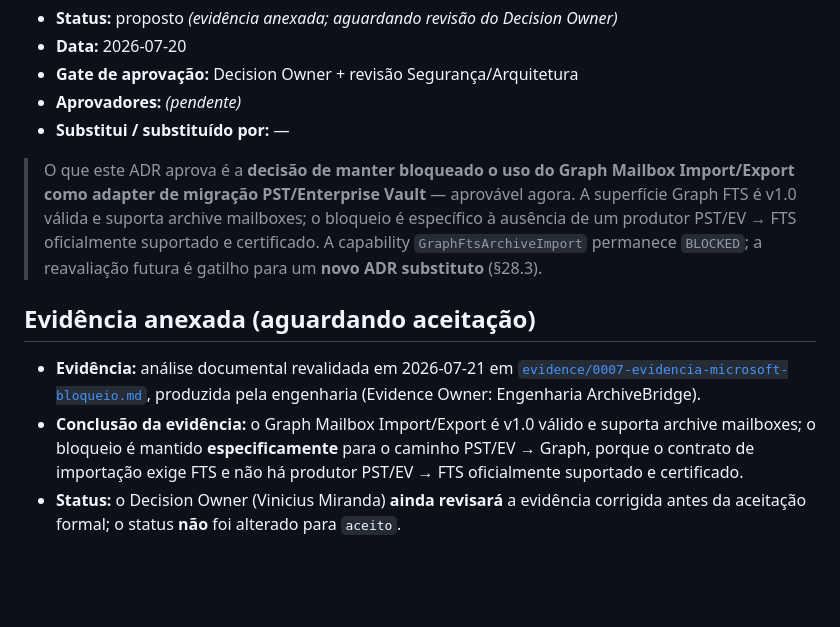
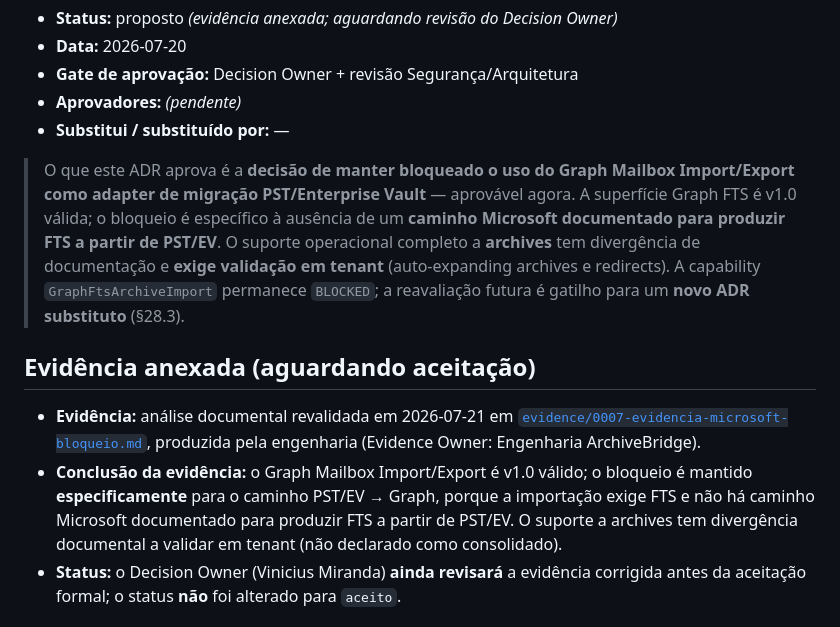
Before and after one commit to viniciusmiranda022-pixel/ArchiveBridge, a Markdown page: docs/adr/0007-graph-fts-bloqueado.md, the part around the change. GitHub-like rendering; blank space fills up the shorter version.

Commit message:
docs(adr): refine ADR-0007 evidence — archive divergence and RBAC for Applications
Segundo round de correções do owner na evidência do ADR-0007 (status
permanece proposto):

1. Suporte a archive mailboxes registrado como DIVERGÊNCIA de documentação,
   não fato consolidado: página conceitual cita primary/shared/archive; a
   visão geral operacional v1.0 e o endpoint v1.0 de discovery listam só
   primary/shared; auto-expanding archives aparecem em doc beta. Registrado
   como capability que exige validação em tenant (esp. auto-expanding e
   redirects). Não altera a razão principal do bloqueio
2. Removida a Application Access Policy (mecanismo legado); substituída por
   Exchange Online RBAC for Applications, papel Application
   MailboxItem.ImportExport e management scope restrito às mailboxes da onda
3. Diferenciados dois níveis de 'suportado': caminho oficialmente
   documentado pela Microsoft (inexistente para PST/EV -> FTS) vs.
   implementação certificada internamente pelo ArchiveBridge
4. Conclusão atualizada conforme texto do owner

GraphFtsArchiveImport permanece BLOCKED; ADR-0007 continua proposto (não
marcar Ready). Sem scaffolding .NET.

Co-Authored-By: Claude Opus 4.8 <noreply@anthropic.com>
Claude-Session: https://claude.ai/code/session_01UV9KvCK42tokZM1hpVTcka

```diff
--- a/docs/adr/0007-graph-fts-bloqueado.md
+++ b/docs/adr/0007-graph-fts-bloqueado.md
@@ -8,9 +8,11 @@
 
 > O que este ADR aprova é a **decisão de manter bloqueado o uso do Graph
 > Mailbox Import/Export como adapter de migração PST/Enterprise Vault** —
-> aprovável agora. A superfície Graph FTS é v1.0 válida e suporta archive
-> mailboxes; o bloqueio é específico à ausência de um produtor PST/EV → FTS
-> oficialmente suportado e certificado. A capability
+> aprovável agora. A superfície Graph FTS é v1.0 válida; o bloqueio é
+> específico à ausência de um **caminho Microsoft documentado para produzir
+> FTS a partir de PST/EV**. O suporte operacional completo a **archives**
+> tem divergência de documentação e **exige validação em tenant**
+> (auto-expanding archives e redirects). A capability
 > `GraphFtsArchiveImport` permanece `BLOCKED`; a reavaliação futura é
 > gatilho para um **novo ADR substituto** (§28.3).
 
@@ -19,10 +21,11 @@
 - **Evidência:** análise documental revalidada em 2026-07-21 em
   [`evidence/0007-evidencia-microsoft-bloqueio.md`](evidence/0007-evidencia-microsoft-bloqueio.md),
   produzida pela engenharia (Evidence Owner: Engenharia ArchiveBridge).
-- **Conclusão da evidência:** o Graph Mailbox Import/Export é v1.0 válido e
-  suporta archive mailboxes; o bloqueio é mantido **especificamente** para
-  o caminho PST/EV → Graph, porque o contrato de importação exige FTS e não
-  há produtor PST/EV → FTS oficialmente suportado e certificado.
+- **Conclusão da evidência:** o Graph Mailbox Import/Export é v1.0 válido; o
+  bloqueio é mantido **especificamente** para o caminho PST/EV → Graph,
+  porque a importação exige FTS e não há caminho Microsoft documentado para
+  produzir FTS a partir de PST/EV. O suporte a archives tem divergência
+  documental a validar em tenant (não declarado como consolidado).
 - **Status:** o Decision Owner (Vinicius Miranda) **ainda revisará** a
   evidência corrigida antes da aceitação formal; o status **não** foi
   alterado para `aceito`.
```
Also changed, not shown: 1 other file.
